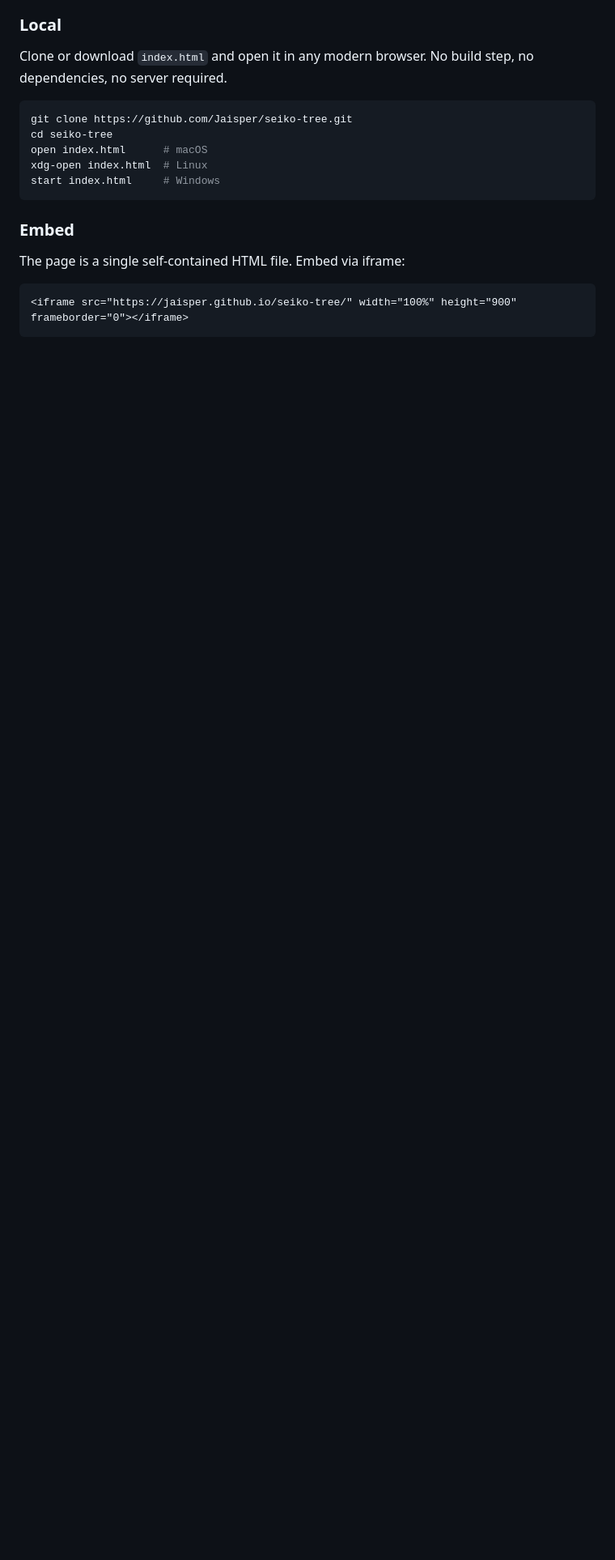
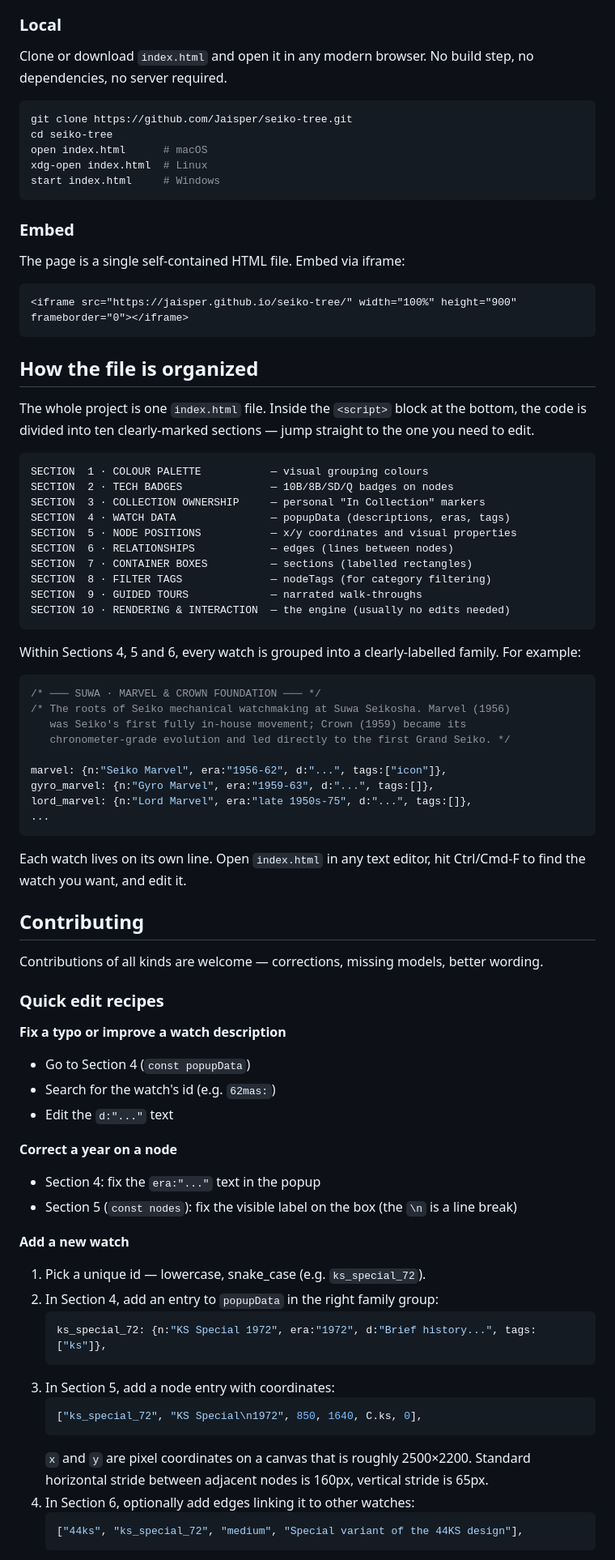
Before and after one commit to Jaisper/seiko-tree, a Markdown page: README.md, the part around one of its changes. Shown at 81% size. GitHub-like rendering; blank space fills up the shorter version.

Commit message:
Enhance README with project details and contributions
Updated the README to include additional sections on project organization, contributing guidelines, and acknowledgments.

````diff
--- a/README.md
+++ b/README.md
@@ -62,3 +64,68 @@ The page is a single self-contained HTML file. Embed via iframe:
 <iframe src="https://jaisper.github.io/seiko-tree/" width="100%" height="900" frameborder="0"></iframe>
 ```
 
+## How the file is organized
+
+The whole project is one `index.html` file. Inside the `<script>` block at the bottom, the code is divided into ten clearly-marked sections — jump straight to the one you need to edit.
+
+```
+SECTION  1 · COLOUR PALETTE           — visual grouping colours
+SECTION  2 · TECH BADGES              — 10B/8B/SD/Q badges on nodes
+SECTION  3 · COLLECTION OWNERSHIP     — personal "In Collection" markers
+SECTION  4 · WATCH DATA               — popupData (descriptions, eras, tags)
+SECTION  5 · NODE POSITIONS           — x/y coordinates and visual properties
+SECTION  6 · RELATIONSHIPS            — edges (lines between nodes)
+SECTION  7 · CONTAINER BOXES          — sections (labelled rectangles)
+SECTION  8 · FILTER TAGS              — nodeTags (for category filtering)
+SECTION  9 · GUIDED TOURS             — narrated walk-throughs
+SECTION 10 · RENDERING & INTERACTION  — the engine (usually no edits needed)
+```
+
+Within Sections 4, 5 and 6, every watch is grouped into a clearly-labelled family. For example:
+
+```js
+/* ─── SUWA · MARVEL & CROWN FOUNDATION ─── */
+/* The roots of Seiko mechanical watchmaking at Suwa Seikosha. Marvel (1956)
+   was Seiko's first fully in-house movement; Crown (1959) became its
+   chronometer-grade evolution and led directly to the first Grand Seiko. */
+
+marvel: {n:"Seiko Marvel", era:"1956-62", d:"...", tags:["icon"]},
+gyro_marvel: {n:"Gyro Marvel", era:"1959-63", d:"...", tags:[]},
+lord_marvel: {n:"Lord Marvel", era:"late 1950s-75", d:"...", tags:[]},
+...
+```
+
+Each watch lives on its own line. Open `index.html` in any text editor, hit Ctrl/Cmd-F to find the watch you want, and edit it.
+
+## Contributing
+
+Contributions of all kinds are welcome — corrections, missing models, better wording.
+
+### Quick edit recipes
+
+**Fix a typo or improve a watch description**
+- Go to Section 4 (`const popupData`)
+- Search for the watch's id (e.g. `62mas:`)
+- Edit the `d:"..."` text
+
+**Correct a year on a node**
+- Section 4: fix the `era:"..."` text in the popup
+- Section 5 (`const nodes`): fix the visible label on the box (the `\n` is a line break)
+
+**Add a new watch**
+
+1. Pick a unique id — lowercase, snake_case (e.g. `ks_special_72`).
+2. In Section 4, add an entry to `popupData` in the right family group:
+   ```js
+   ks_special_72: {n:"KS Special 1972", era:"1972", d:"Brief history...", tags:["ks"]},
+   ```
+3. In Section 5, add a node entry with coordinates:
+   ```js
+   ["ks_special_72", "KS Special\n1972", 850, 1640, C.ks, 0],
+   ```
+   `x` and `y` are pixel coordinates on a canvas that is roughly 2500×2200. Standard horizontal stride between adjacent nodes is 160px, vertical stride is 65px.
+4. In Section 6, optionally add edges linking it to other watches:
+   ```js
+   ["44ks", "ks_special_72", "medium", "Special variant of the 44KS design"],
+   ```
+
````
Also changed, not shown: other parts of README.md (+24 -14 lines).
